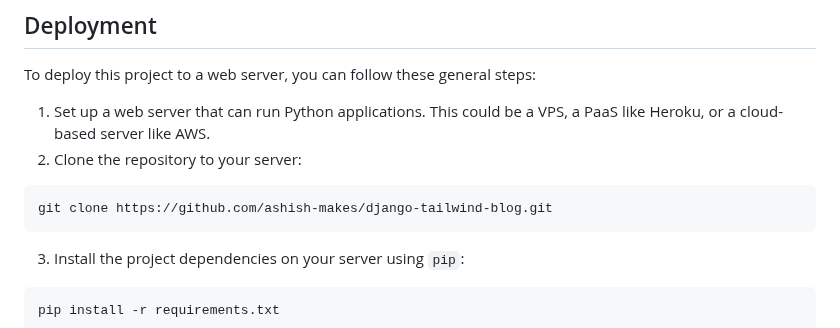
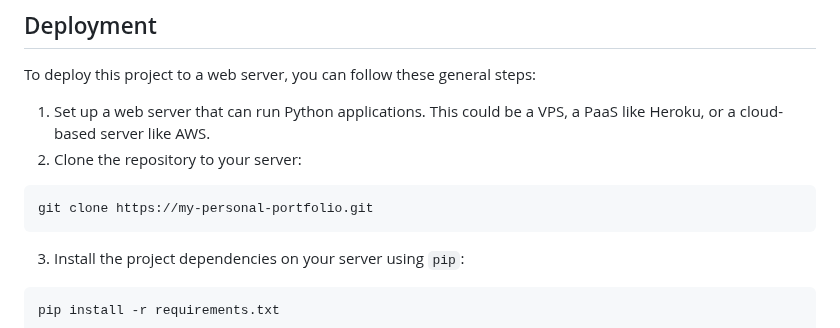
Before and after one commit to akhil15123/my-personal-port-folio, a Markdown page: README.md, the part around the change. Drawn GitHub-style.

````diff
--- a/README.md
+++ b/README.md
@@ -79,7 +79,7 @@ To deploy this project to a web server, you can follow these general steps:
 1. Set up a web server that can run Python applications. This could be a VPS, a PaaS like Heroku, or a cloud-based server like AWS.
 2. Clone the repository to your server:
 ```
-git clone https://github.com/ashish-makes/django-tailwind-blog.git
+git clone https://my-personal-portfolio.git
 ```
 3. Install the project dependencies on your server using `pip`:
 ```
````
